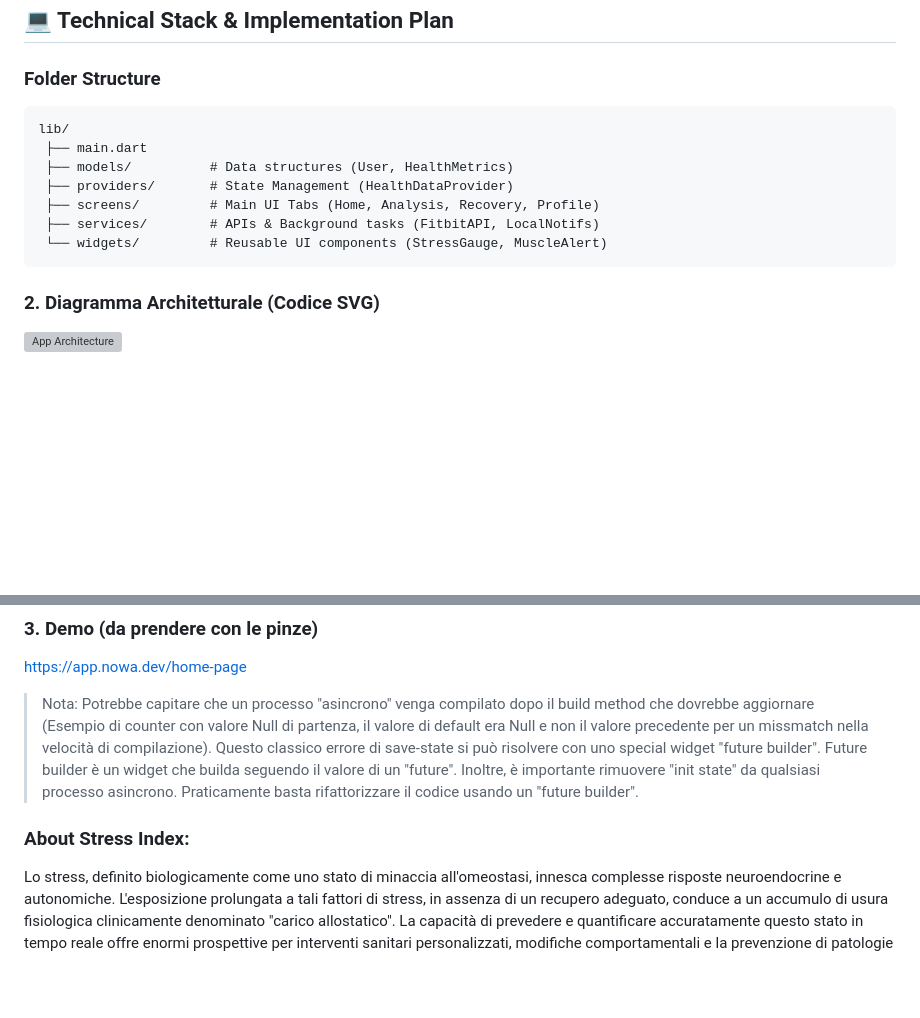
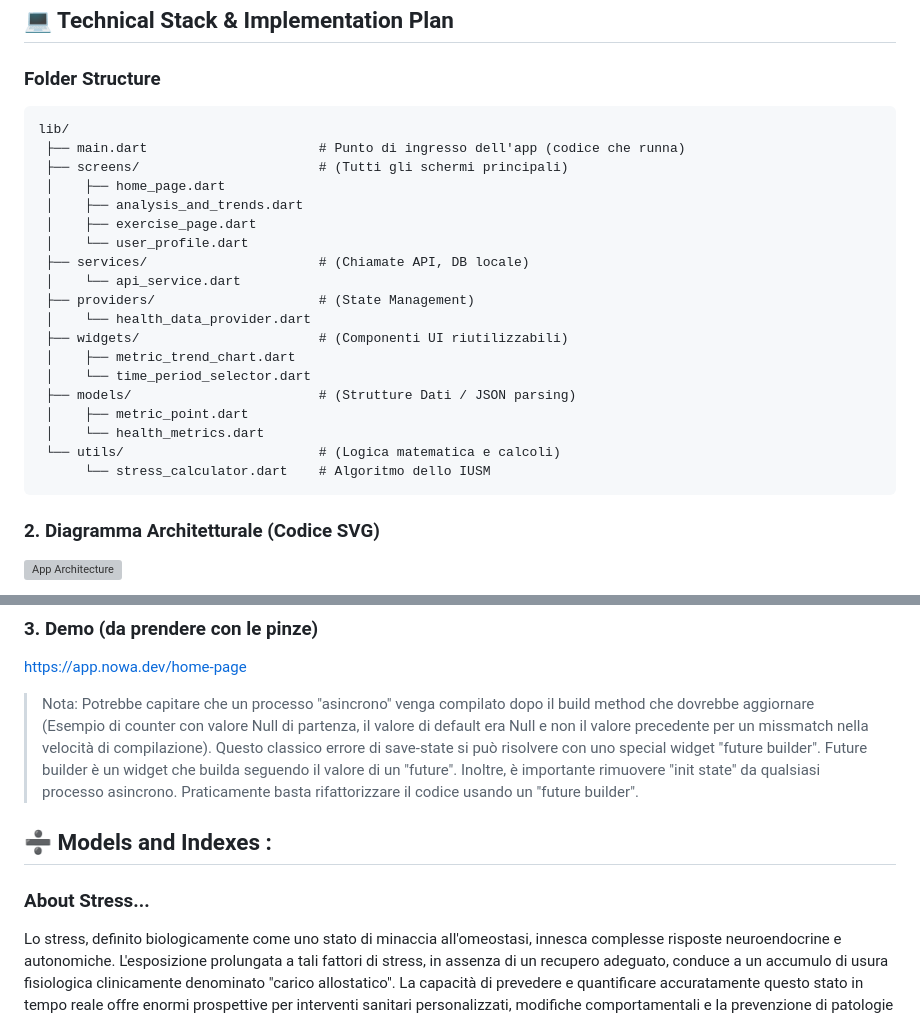
Before and after one commit to WPozz/Biomedical_Wearable_Equilibria, a Markdown page: Architecture.md, 2 parts joined by grey strips. GitHub-like rendering; blank space fills up the shorter version; grey boxes are pictures that could not be loaded.

Commit message:
Revise architecture documentation and folder structure
Updated folder structure and added details about models and stress index.

````diff
--- a/Architecture.md
+++ b/Architecture.md
@@ -61,14 +61,27 @@ User control center ensuring total data transparency.
 ## 💻 Technical Stack & Implementation Plan
 
 ### Folder Structure
+
 ```text
 lib/
- ├── main.dart
- ├── models/          # Data structures (User, HealthMetrics)
- ├── providers/       # State Management (HealthDataProvider)
- ├── screens/         # Main UI Tabs (Home, Analysis, Recovery, Profile)
- ├── services/        # APIs & Background tasks (FitbitAPI, LocalNotifs)
- └── widgets/         # Reusable UI components (StressGauge, MuscleAlert)
+ ├── main.dart                      # Punto di ingresso dell'app (codice che runna)
+ ├── screens/                       # (Tutti gli schermi principali)
+ │    ├── home_page.dart
+ │    ├── analysis_and_trends.dart
+ │    ├── exercise_page.dart
+ │    └── user_profile.dart
+ ├── services/                      # (Chiamate API, DB locale)
+ │    └── api_service.dart
+ ├── providers/                     # (State Management)
+ │    └── health_data_provider.dart
+ ├── widgets/                       # (Componenti UI riutilizzabili)
+ │    ├── metric_trend_chart.dart
+ │    └── time_period_selector.dart
+ ├── models/                        # (Strutture Dati / JSON parsing)
+ │    ├── metric_point.dart
+ │    └── health_metrics.dart
+ └── utils/                         # (Logica matematica e calcoli)
+      └── stress_calculator.dart    # Algoritmo dello IUSM
 ```
 
 ### 2. Diagramma Architetturale (Codice SVG)
@@ -83,7 +96,11 @@ https://app.nowa.dev/home-page
 
 > Nota: Potrebbe capitare che un processo "asincrono" venga compilato dopo il build method che dovrebbe aggiornare (Esempio di counter con valore Null di partenza, il valore di default era Null e non il valore precedente per un missmatch nella velocità di compilazione). Questo classico errore di save-state si può risolvere con uno special widget "future builder". Future builder è un widget che builda seguendo il valore di un "future". Inoltre, è importante rimuovere "init state" da qualsiasi processo asincrono. Praticamente basta rifattorizzare il codice usando un "future builder".
 
-### About Stress Index:
+
+## :heavy_division_sign: Models and Indexes :
+
+
+### About Stress...
 
 Lo stress, definito biologicamente come uno stato di minaccia all'omeostasi, innesca complesse risposte neuroendocrine e autonomiche. L'esposizione prolungata a tali fattori di stress, in assenza di un recupero adeguato, conduce a un accumulo di usura fisiologica clinicamente denominato "carico allostatico". La capacità di prevedere e quantificare accuratamente questo stato in tempo reale offre enormi prospettive per interventi sanitari personalizzati, modifiche comportamentali e la prevenzione di patologie cardiometaboliche e psichiatriche croniche.
 
````
